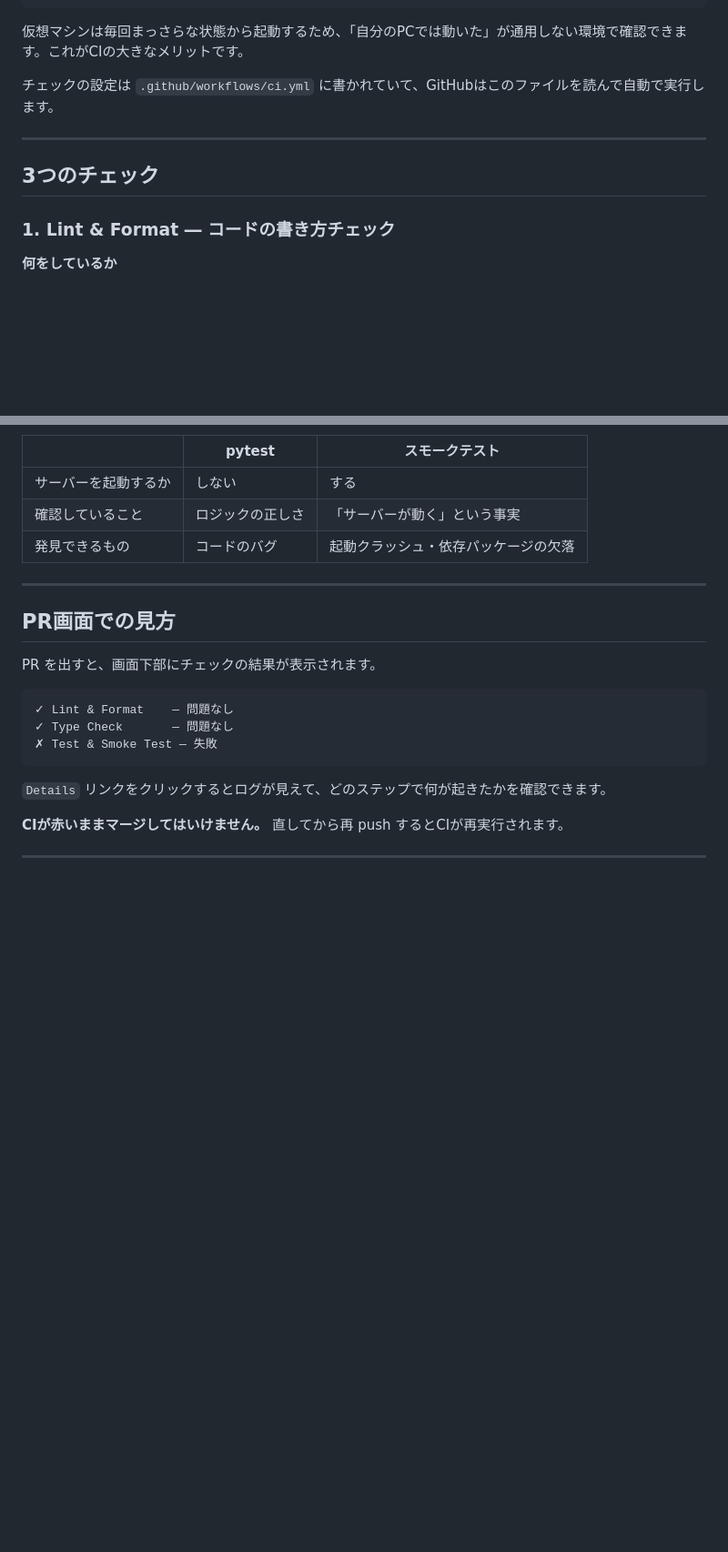
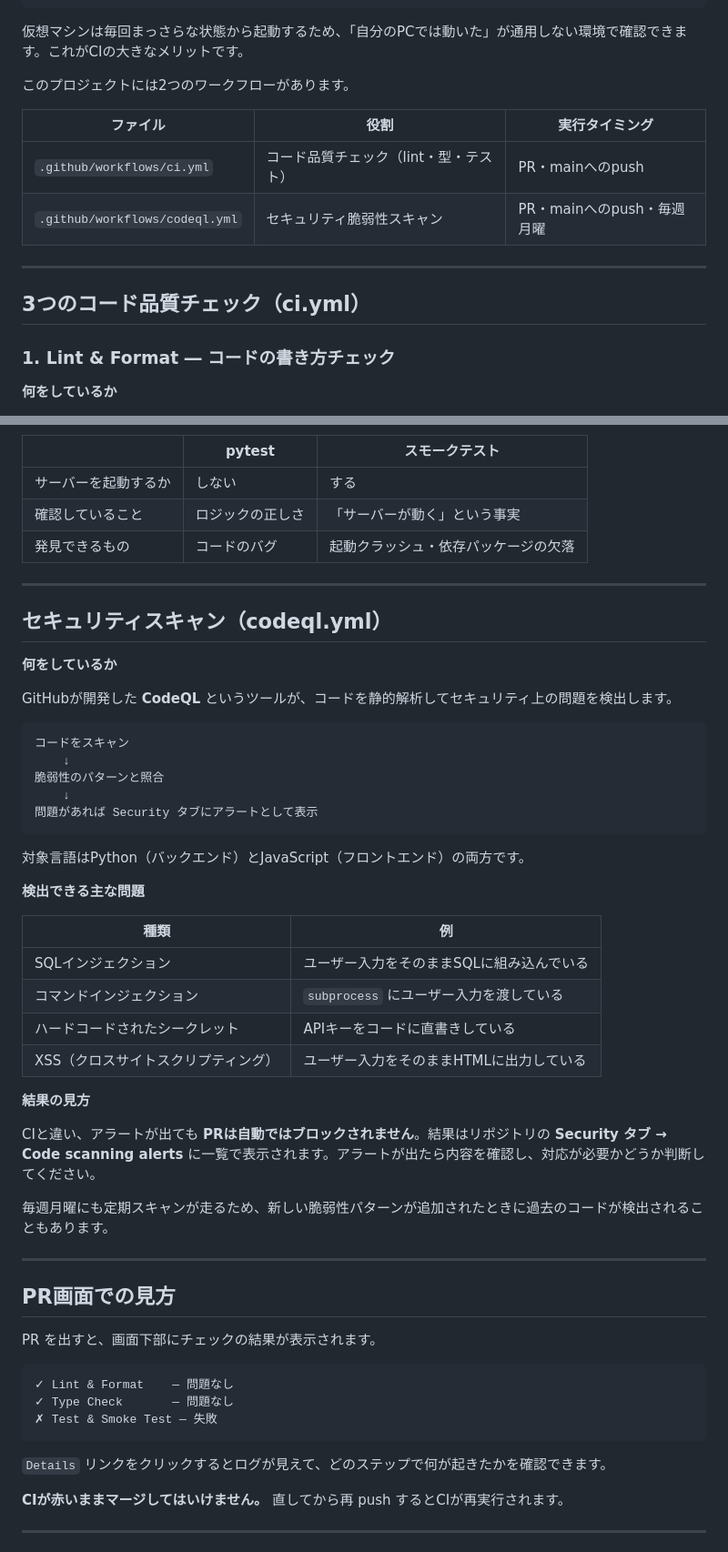
Before and after one commit to popcorn-wataroger/Founder, a Markdown page: docs/ci-guide.md, 2 parts joined by grey strips. Shown at 91% size. Rendered like a GitHub page; blank space fills up the shorter version.

Commit message:
Update ci-guide.md with CodeQL and /ci command
Co-Authored-By: Claude Sonnet 4.6 <noreply@anthropic.com>

````diff
--- a/docs/ci-guide.md
+++ b/docs/ci-guide.md
@@ -21,11 +21,16 @@ GitHubがクラウド上に仮想マシン（ubuntu）を3台起動する
 
 仮想マシンは毎回まっさらな状態から起動するため、「自分のPCでは動いた」が通用しない環境で確認できます。これがCIの大きなメリットです。
 
-チェックの設定は `.github/workflows/ci.yml` に書かれていて、GitHubはこのファイルを読んで自動で実行します。
+このプロジェクトには2つのワークフローがあります。
+
+| ファイル | 役割 | 実行タイミング |
+|---------|------|-------------|
+| `.github/workflows/ci.yml` | コード品質チェック（lint・型・テスト） | PR・mainへのpush |
+| `.github/workflows/codeql.yml` | セキュリティ脆弱性スキャン | PR・mainへのpush・毎週月曜 |
 
 ---
 
-## 3つのチェック
+## 3つのコード品質チェック（ci.yml）
 
 ### 1. Lint & Format ― コードの書き方チェック
 
@@ -126,6 +131,39 @@ pytest との違いはこうです。
 
 ---
 
+## セキュリティスキャン（codeql.yml）
+
+**何をしているか**
+
+GitHubが開発した **CodeQL** というツールが、コードを静的解析してセキュリティ上の問題を検出します。
+
+```
+コードをスキャン
+    ↓
+脆弱性のパターンと照合
+    ↓
+問題があれば Security タブにアラートとして表示
+```
+
+対象言語はPython（バックエンド）とJavaScript（フロントエンド）の両方です。
+
+**検出できる主な問題**
+
+| 種類 | 例 |
+|------|---|
+| SQLインジェクション | ユーザー入力をそのままSQLに組み込んでいる |
+| コマンドインジェクション | `subprocess` にユーザー入力を渡している |
+| ハードコードされたシークレット | APIキーをコードに直書きしている |
+| XSS（クロスサイトスクリプティング） | ユーザー入力をそのままHTMLに出力している |
+
+**結果の見方**
+
+CIと違い、アラートが出ても **PRは自動ではブロックされません**。結果はリポジトリの **Security タブ → Code scanning alerts** に一覧で表示されます。アラートが出たら内容を確認し、対応が必要かどうか判断してください。
+
+毎週月曜にも定期スキャンが走るため、新しい脆弱性パターンが追加されたときに過去のコードが検出されることもあります。
+
+---
+
 ## PR画面での見方
 
 PR を出すと、画面下部にチェックの結果が表示されます。
````
Also changed, not shown: other parts of docs/ci-guide.md (+6 -0 lines).
